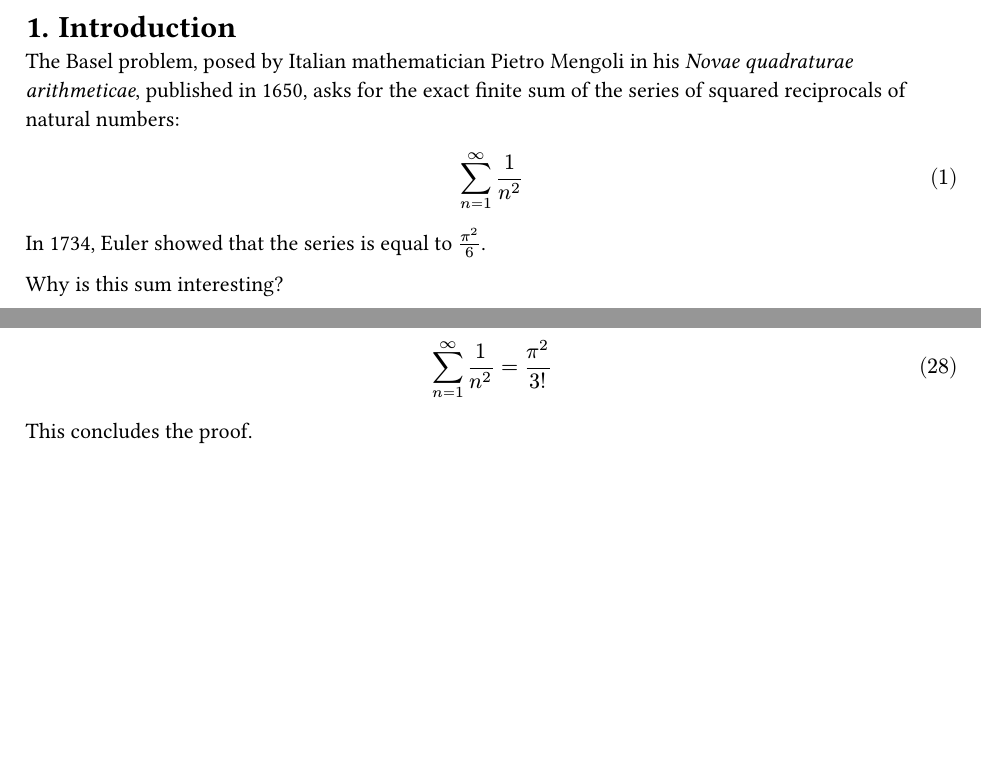
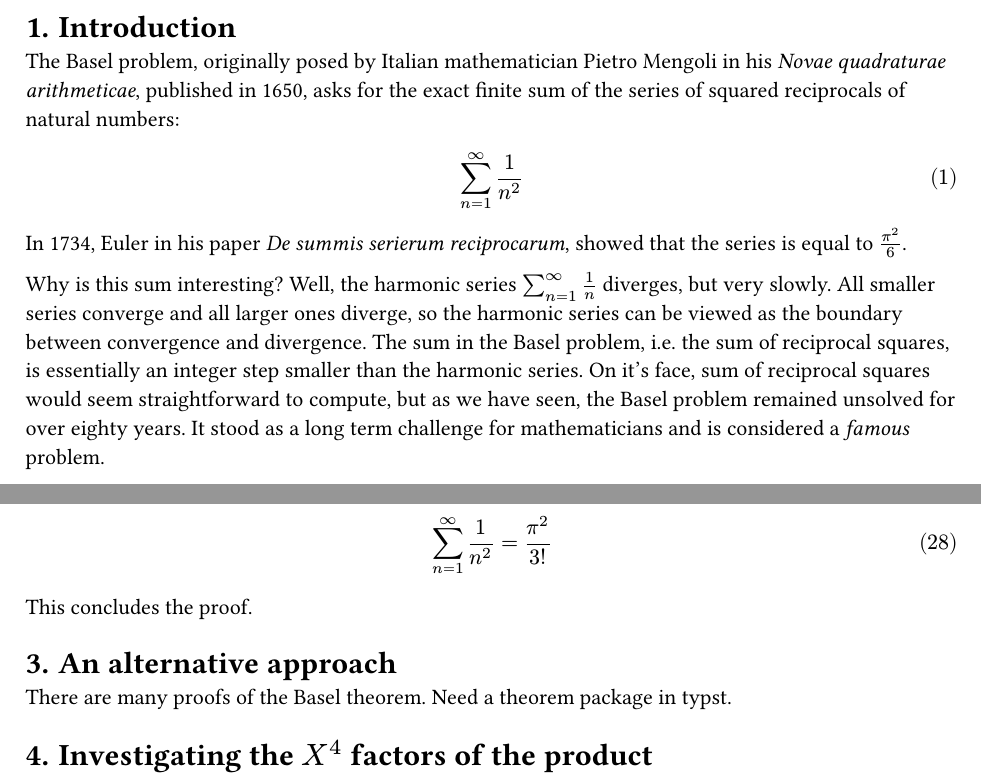
Before and after one commit to general-case/basel-problem, a Typst document (main.typ): two parts of pages 2 and 5 of 5, joined at a grey line, cut so that both start at the same text, the shorter picture padded with empty space. Compiled offline with Typst 0.15.

Commit message:
Refine introduction.

```diff
--- a/main.typ
+++ b/main.typ
@@ -24,15 +24,20 @@ This paper gives a very detailed account of Euler's proof of the statement posed
 
 = Introduction
 
-The Basel problem, posed by Italian mathematician Pietro Mengoli in his _Novae quadraturae arithmeticae_, published in 1650,
+The Basel problem, originally posed by Italian mathematician Pietro Mengoli in his _Novae quadraturae arithmeticae_, published in 1650,
 asks for the exact finite sum of the series of squared reciprocals of natural numbers:
 
 // Surrounding the expression with spaces causes it to be typeset in block mode.
 $ sum_(n=1)^oo 1/n^2 $
 
-In 1734, Euler showed that the series is equal to $pi^2/6$.
+In 1734, Euler in his paper _De summis serierum reciprocarum_, showed that the series is equal to $pi^2/6$.
 
-Why is this sum interesting?
+Why is this sum interesting? Well, the harmonic series $sum_(n=1)^oo 1/n$ diverges, but very slowly.
+All smaller series converge and all larger ones diverge, so the harmonic series can be viewed as the boundary between convergence and divergence.
+The sum in the Basel problem, i.e. the sum of reciprocal squares, is essentially an integer step smaller than the harmonic series.
+On it's face, sum of reciprocal squares would seem straightforward to compute, but as we have seen,
+the Basel problem remained unsolved for over eighty years.
+It stood as a long term challenge for mathematicians and is considered a _famous_ problem.
 
 #pagebreak()
 
@@ -160,3 +165,10 @@ $ 1/pi^2 sum_(n=1)^oo 1/n^2 = 1/3! $
 $ sum_(n=1)^oo 1/n^2 = pi^2/3! $
 
 This concludes the proof.
+
+= An alternative approach
+
+There are many proofs of the Basel theorem. Need a theorem package in typst.
+
+
+= Investigating the $X^4$ factors of the product
```
